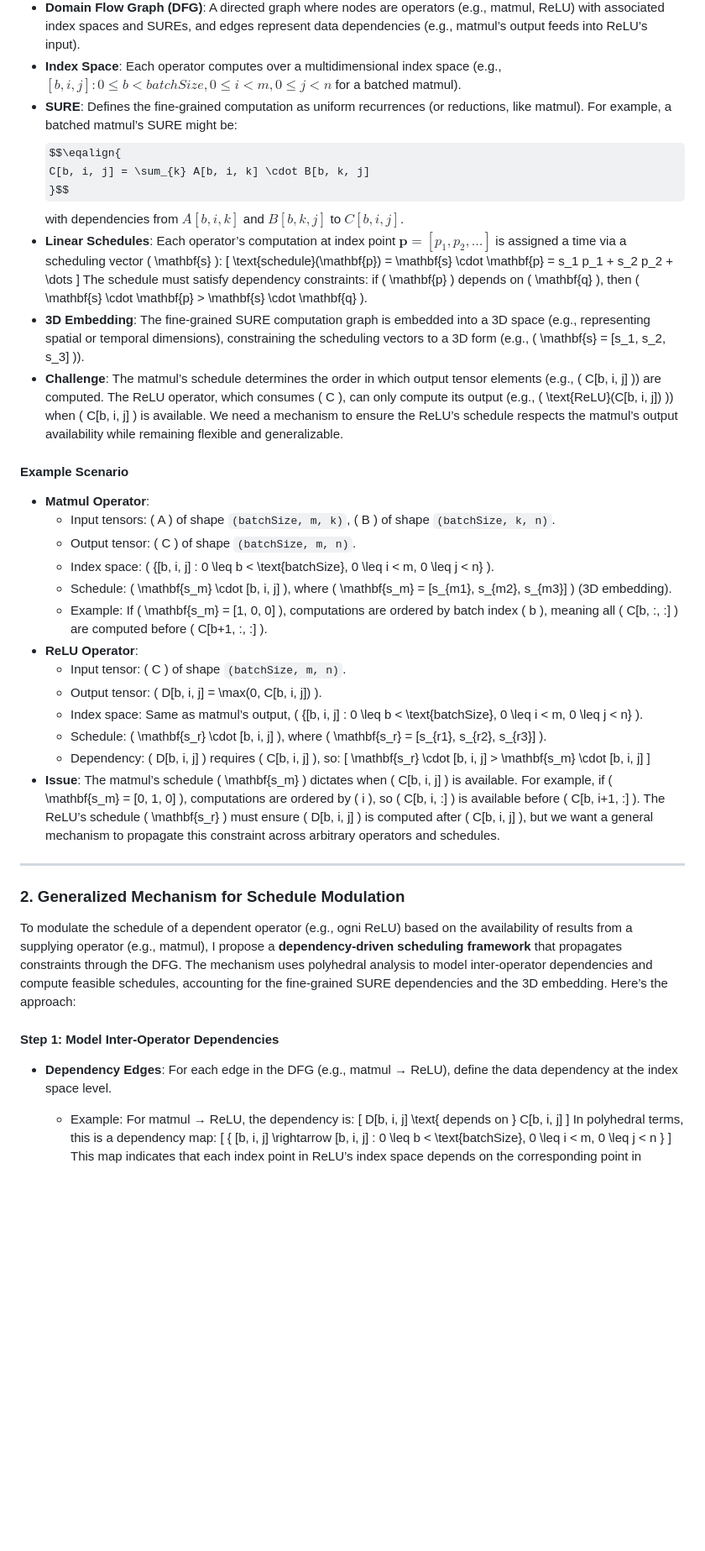
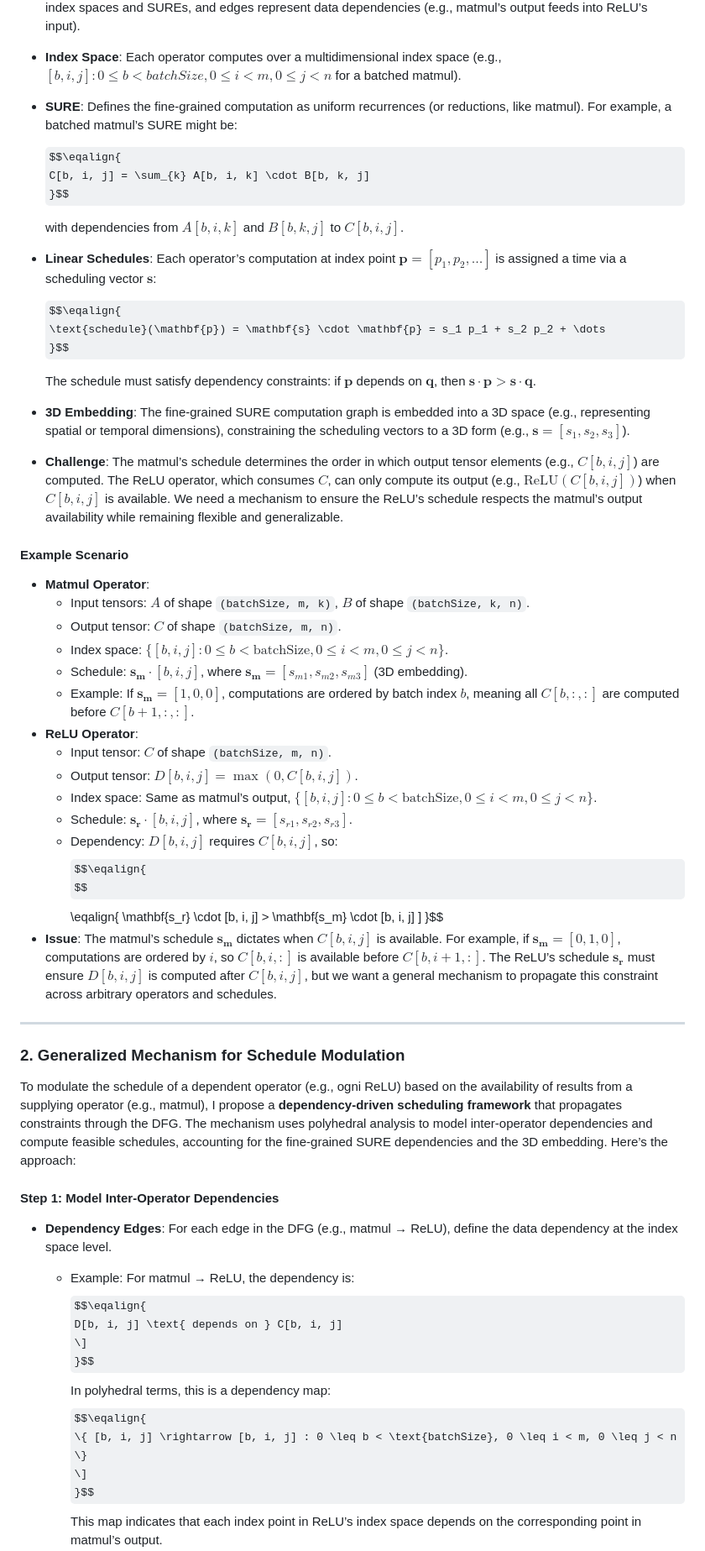
Before and after one commit to branes-ai/domain_flow, a Markdown page: docs/pipelining_schedules.md, the part around the change printed below. Shown: that part at 84% size. Rendered like a GitHub page; some formulas as TeX source; blank space fills up the shorter version.

```diff
--- a/docs/pipelining_schedules.md
+++ b/docs/pipelining_schedules.md
@@ -12,35 +12,42 @@ Let’s formalize the problem to guide the solution:
 - **Domain Flow Graph (DFG)**: A directed graph where nodes are operators (e.g., matmul, ReLU) with associated index spaces and SUREs, and edges represent data dependencies (e.g., matmul’s output feeds into ReLU’s input).
 - **Index Space**: Each operator computes over a multidimensional index space (e.g., ${[b, i, j] : 0 ≤ b < batchSize, 0 ≤ i < m, 0 ≤ j < n}$ for a batched matmul).
 - **SURE**: Defines the fine-grained computation as uniform recurrences (or reductions, like matmul). For example, a batched matmul’s SURE might be:
+
   $$\eqalign{
   C[b, i, j] = \sum_{k} A[b, i, k] \cdot B[b, k, j]
   }$$
+
   with dependencies from ${ A[b, i, k] }$ and ${ B[b, k, j] }$ to ${ C[b, i, j] }$.
-- **Linear Schedules**: Each operator’s computation at index point ${ \mathbf{p} = [p_1, p_2, \dots] }$ is assigned a time via a scheduling vector \( \mathbf{s} \):
-  \[
+- **Linear Schedules**: Each operator’s computation at index point ${ \mathbf{p} = [p_1, p_2, \dots] }$ is assigned a time via a scheduling vector ${ \mathbf{s} }$:
+
+  $$\eqalign{
   \text{schedule}(\mathbf{p}) = \mathbf{s} \cdot \mathbf{p} = s_1 p_1 + s_2 p_2 + \dots
-  \]
-  The schedule must satisfy dependency constraints: if \( \mathbf{p} \) depends on \( \mathbf{q} \), then \( \mathbf{s} \cdot \mathbf{p} > \mathbf{s} \cdot \mathbf{q} \).
-- **3D Embedding**: The fine-grained SURE computation graph is embedded into a 3D space (e.g., representing spatial or temporal dimensions), constraining the scheduling vectors to a 3D form (e.g., \( \mathbf{s} = [s_1, s_2, s_3] \)).
-- **Challenge**: The matmul’s schedule determines the order in which output tensor elements (e.g., \( C[b, i, j] \)) are computed. The ReLU operator, which consumes \( C \), can only compute its output (e.g., \( \text{ReLU}(C[b, i, j]) \)) when \( C[b, i, j] \) is available. We need a mechanism to ensure the ReLU’s schedule respects the matmul’s output availability while remaining flexible and generalizable.
+  }$$
+
+  The schedule must satisfy dependency constraints: if ${ \mathbf{p} }$ depends on ${ \mathbf{q} }$, then ${ \mathbf{s} \cdot \mathbf{p} > \mathbf{s} \cdot \mathbf{q} }$.
+- **3D Embedding**: The fine-grained SURE computation graph is embedded into a 3D space (e.g., representing spatial or temporal dimensions), constraining the scheduling vectors to a 3D form (e.g., ${ \mathbf{s} = [s_1, s_2, s_3] }$).
+- **Challenge**: The matmul’s schedule determines the order in which output tensor elements (e.g., ${ C[b, i, j] }$) are computed. The ReLU operator, which consumes ${ C }$, can only compute its output (e.g., ${ \text{ReLU}(C[b, i, j]) }$) when ${ C[b, i, j] }$ is available. We need a mechanism to ensure the ReLU’s schedule respects the matmul’s output availability while remaining flexible and generalizable.
 
 #### Example Scenario
+
 - **Matmul Operator**:
-  - Input tensors: \( A \) of shape `(batchSize, m, k)`, \( B \) of shape `(batchSize, k, n)`.
-  - Output tensor: \( C \) of shape `(batchSize, m, n)`.
-  - Index space: \( \{[b, i, j] : 0 \leq b < \text{batchSize}, 0 \leq i < m, 0 \leq j < n\} \).
-  - Schedule: \( \mathbf{s_m} \cdot [b, i, j] \), where \( \mathbf{s_m} = [s_{m1}, s_{m2}, s_{m3}] \) (3D embedding).
-  - Example: If \( \mathbf{s_m} = [1, 0, 0] \), computations are ordered by batch index \( b \), meaning all \( C[b, :, :] \) are computed before \( C[b+1, :, :] \).
+  - Input tensors: ${ A }$ of shape `(batchSize, m, k)`, ${ B }$ of shape `(batchSize, k, n)`.
+  - Output tensor: ${ C }$ of shape `(batchSize, m, n)`.
+  - Index space: ${ \{[b, i, j] : 0 \leq b < \text{batchSize}, 0 \leq i < m, 0 \leq j < n\} }$.
+  - Schedule: ${ \mathbf{s_m} \cdot [b, i, j] }$, where ${ \mathbf{s_m} = [s_{m1}, s_{m2}, s_{m3}] }$ (3D embedding).
+  - Example: If ${ \mathbf{s_m} = [1, 0, 0] }$, computations are ordered by batch index ${ b }$, meaning all ${ C[b, :, :] }$ are computed before ${ C[b+1, :, :] }$.
 - **ReLU Operator**:
-  - Input tensor: \( C \) of shape `(batchSize, m, n)`.
-  - Output tensor: \( D[b, i, j] = \max(0, C[b, i, j]) \).
-  - Index space: Same as matmul’s output, \( \{[b, i, j] : 0 \leq b < \text{batchSize}, 0 \leq i < m, 0 \leq j < n\} \).
-  - Schedule: \( \mathbf{s_r} \cdot [b, i, j] \), where \( \mathbf{s_r} = [s_{r1}, s_{r2}, s_{r3}] \).
-  - Dependency: \( D[b, i, j] \) requires \( C[b, i, j] \), so:
-    \[
+  - Input tensor: ${ C }$ of shape `(batchSize, m, n)`.
+  - Output tensor: ${ D[b, i, j] = \max(0, C[b, i, j]) }$.
+  - Index space: Same as matmul’s output, ${ \{[b, i, j] : 0 \leq b < \text{batchSize}, 0 \leq i < m, 0 \leq j < n\} }$.
+  - Schedule: ${ \mathbf{s_r} \cdot [b, i, j] }$, where ${ \mathbf{s_r} = [s_{r1}, s_{r2}, s_{r3}] }$.
+  - Dependency: ${ D[b, i, j] }$ requires ${ C[b, i, j] }$, so:
+  $$\eqalign{
+  $$\eqalign{
     \mathbf{s_r} \cdot [b, i, j] > \mathbf{s_m} \cdot [b, i, j]
     \]
-- **Issue**: The matmul’s schedule \( \mathbf{s_m} \) dictates when \( C[b, i, j] \) is available. For example, if \( \mathbf{s_m} = [0, 1, 0] \), computations are ordered by \( i \), so \( C[b, i, :] \) is available before \( C[b, i+1, :] \). The ReLU’s schedule \( \mathbf{s_r} \) must ensure \( D[b, i, j] \) is computed after \( C[b, i, j] \), but we want a general mechanism to propagate this constraint across arbitrary operators and schedules.
+    }$$
+- **Issue**: The matmul’s schedule ${ \mathbf{s_m} }$ dictates when ${ C[b, i, j] }$ is available. For example, if ${ \mathbf{s_m} = [0, 1, 0] }$, computations are ordered by ${ i }$, so ${ C[b, i, :] }$ is available before ${ C[b, i+1, :] }$. The ReLU’s schedule ${ \mathbf{s_r} }$ must ensure ${ D[b, i, j] }$ is computed after ${ C[b, i, j] }$, but we want a general mechanism to propagate this constraint across arbitrary operators and schedules.
 
 ---
 
@@ -50,11 +57,13 @@ To modulate the schedule of a dependent operator (e.g., ogni ReLU) based on the
 #### Step 1: Model Inter-Operator Dependencies
 - **Dependency Edges**: For each edge in the DFG (e.g., matmul → ReLU), define the data dependency at the index space level.
   - Example: For matmul → ReLU, the dependency is:
-    \[
+  $$\eqalign{
     D[b, i, j] \text{ depends on } C[b, i, j]
     \]
+    }$$
     In polyhedral terms, this is a dependency map:
-    \[
+  $$\eqalign{
     \{ [b, i, j] \rightarrow [b, i, j] : 0 \leq b < \text{batchSize}, 0 \leq i < m, 0 \leq j < n \}
     \]
+    }$$
     This map indicates that each index point in ReLU’s index space depends on the corresponding point in matmul’s output.
```
Also changed, not shown: other parts of docs/pipelining_schedules.md (+82 -77 lines).
